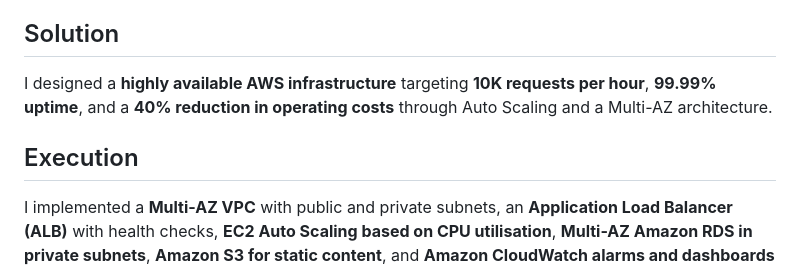
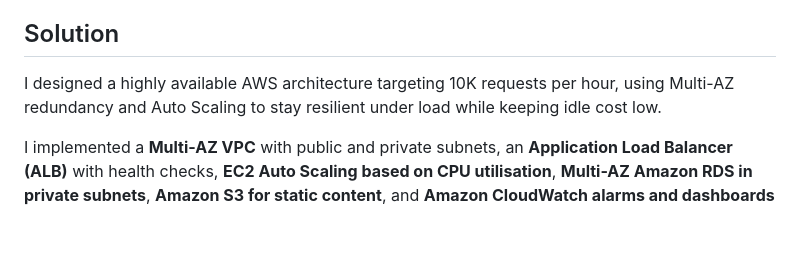
Before and after one commit to nicolemarise/Production-Grade-AWS-Infrastructure-Cost-Optimized-and-Fault-Tolerant-Public, a Markdown page: README.md, the part around the change. Drawn GitHub-style; blank space fills up the shorter version.

```diff
--- a/README.md
+++ b/README.md
@@ -10,9 +10,7 @@ The business required a **highly available and highly scalable application** cap
 
 ## Solution
 
-I designed a **highly available AWS infrastructure** targeting **10K requests per hour**, **99.99% uptime**, and a **40% reduction in operating costs** through Auto Scaling and a Multi-AZ architecture.
-
-## Execution
+I designed a highly available AWS architecture targeting 10K requests per hour, using Multi-AZ redundancy and Auto Scaling to stay resilient under load while keeping idle cost low.
 
 I implemented a **Multi-AZ VPC** with public and private subnets, an **Application Load Balancer (ALB)** with health checks, **EC2 Auto Scaling based on CPU utilisation**, **Multi-AZ Amazon RDS in private subnets**, **Amazon S3 for static content**, and **Amazon CloudWatch alarms and dashboards** for monitoring and observability.
 
```
